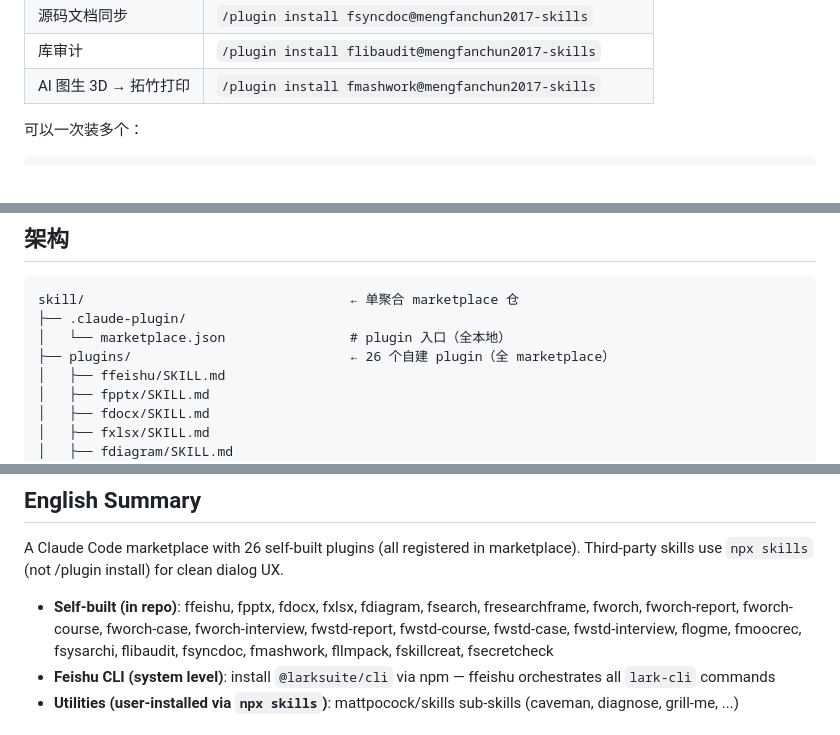
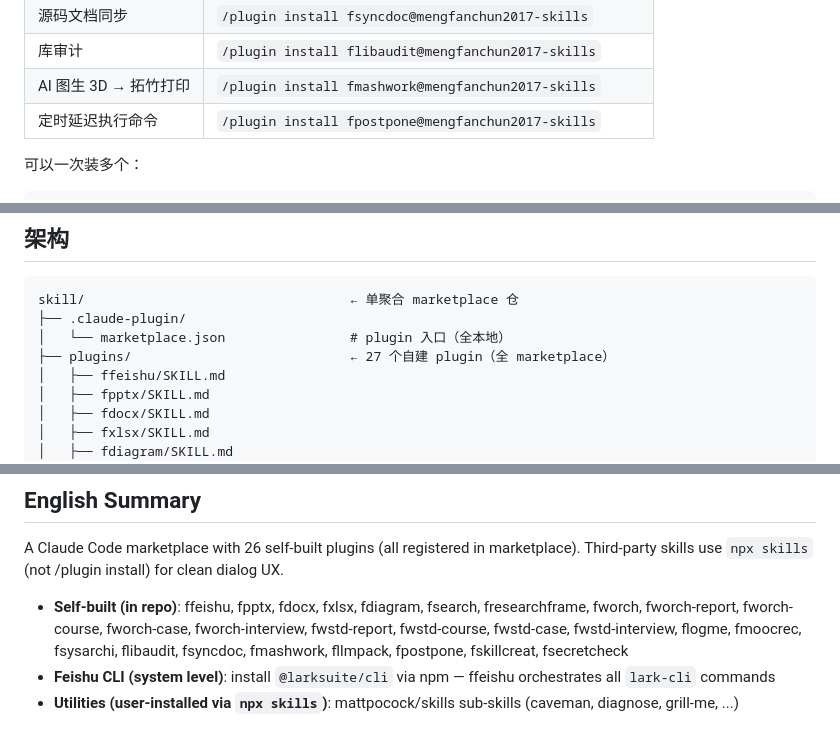
Before and after one commit to mengfanchun2017/skill, a Markdown page: README.md, 3 parts joined by grey strips. Rendered like a GitHub page.

```diff
--- a/README.md
+++ b/README.md
@@ -35,6 +35,7 @@
 | 源码文档同步 | `/plugin install fsyncdoc@mengfanchun2017-skills` |
 | 库审计 | `/plugin install flibaudit@mengfanchun2017-skills` |
 | AI 图生 3D → 拓竹打印 | `/plugin install fmashwork@mengfanchun2017-skills` |
+| 定时延迟执行命令 | `/plugin install fpostpone@mengfanchun2017-skills` |
 
 可以一次装多个：
 
@@ -147,7 +151,7 @@ lark-cli auth login
 skill/                                  ← 单聚合 marketplace 仓
 ├── .claude-plugin/
 │   └── marketplace.json                # plugin 入口（全本地）
-├── plugins/                            ← 26 个自建 plugin（全 marketplace）
+├── plugins/                            ← 27 个自建 plugin（全 marketplace）
 │   ├── ffeishu/SKILL.md
 │   ├── fpptx/SKILL.md
 │   ├── fdocx/SKILL.md
@@ -201,7 +206,7 @@ MIT — 见 [LICENSE](LICENSE)
 
 A Claude Code marketplace with 26 self-built plugins (all registered in marketplace). Third-party skills use `npx skills` (not /plugin install) for clean dialog UX.
 
-- **Self-built (in repo)**: ffeishu, fpptx, fdocx, fxlsx, fdiagram, fsearch, fresearchframe, fworch, fworch-report, fworch-course, fworch-case, fworch-interview, fwstd-report, fwstd-course, fwstd-case, fwstd-interview, flogme, fmoocrec, fsysarchi, flibaudit, fsyncdoc, fmashwork, fllmpack, fskillcreat, fsecretcheck
+- **Self-built (in repo)**: ffeishu, fpptx, fdocx, fxlsx, fdiagram, fsearch, fresearchframe, fworch, fworch-report, fworch-course, fworch-case, fworch-interview, fwstd-report, fwstd-course, fwstd-case, fwstd-interview, flogme, fmoocrec, fsysarchi, flibaudit, fsyncdoc, fmashwork, fllmpack, fpostpone, fskillcreat, fsecretcheck
 - **Feishu CLI (system level)**: install `@larksuite/cli` via npm — ffeishu orchestrates all `lark-cli` commands
 - **Utilities (user-installed via `npx skills`)**: mattpocock/skills sub-skills (caveman, diagnose, grill-me, ...)
 
```
Also changed, not shown: other parts of README.md (+6 -2 lines), plugins/fpostpone/README.md (added, +160 -0 lines).
